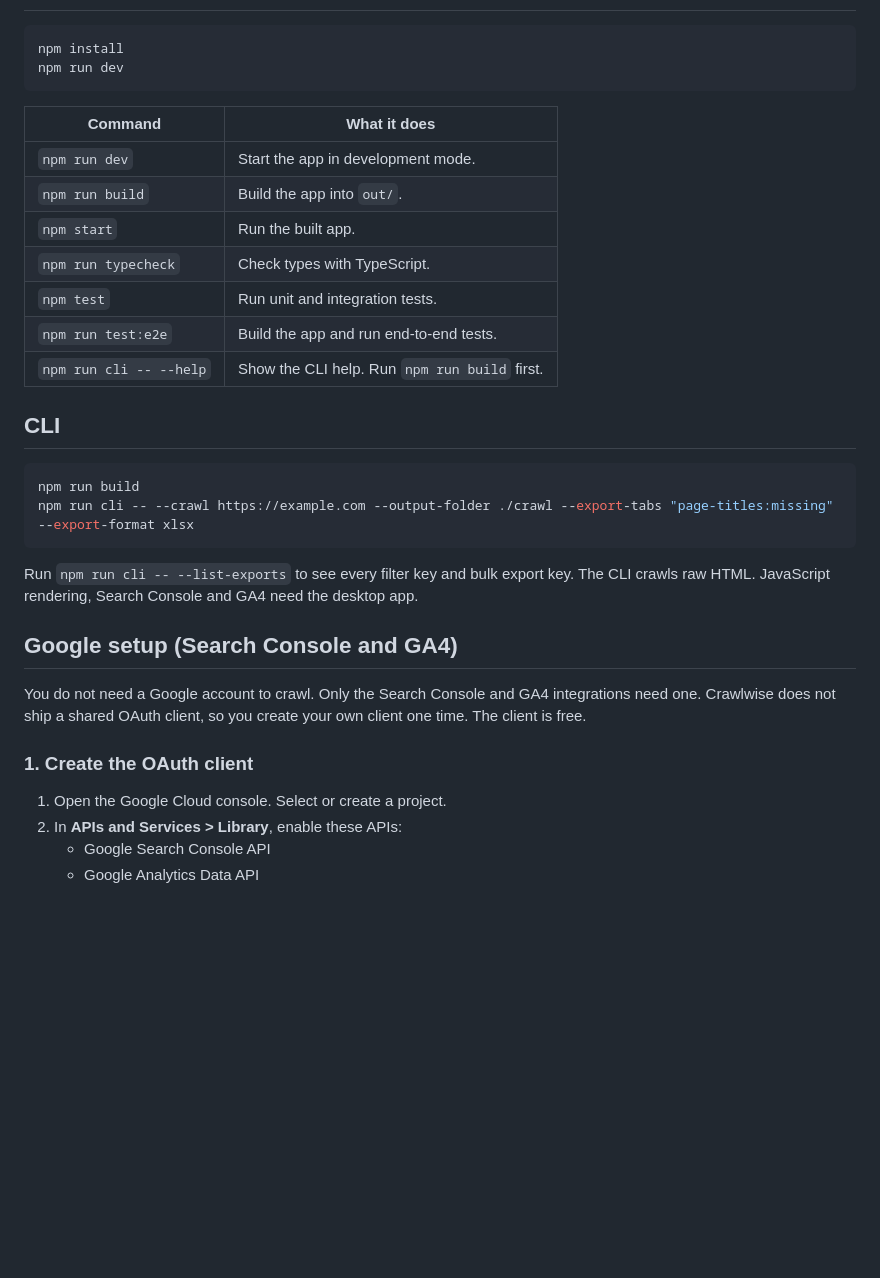
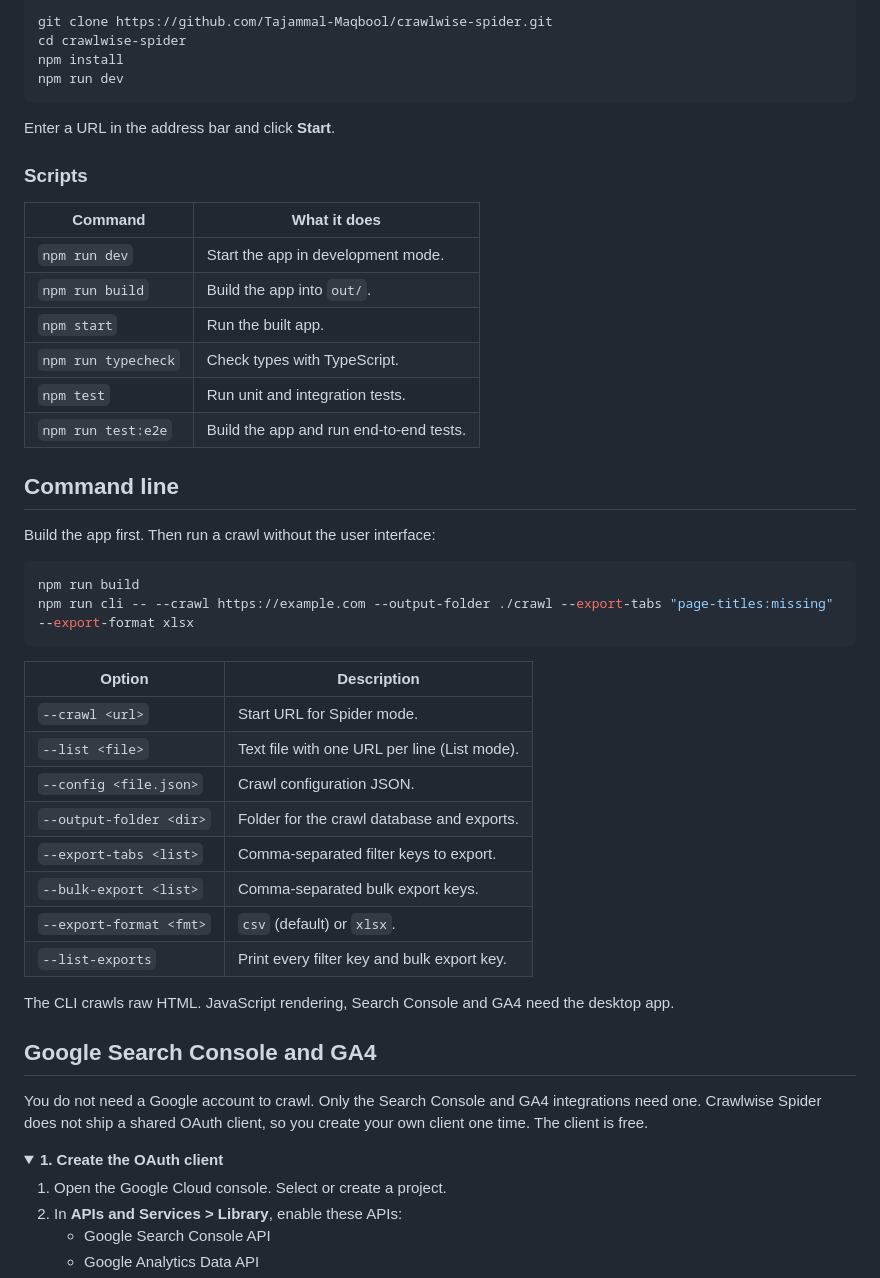
Before and after one commit to Tajammal-Maqbool/crawlwise-spider, a Markdown page: README.md, the part around one of its changes. Rendered like a GitHub page; folded sections open; blank space fills up the shorter version.

````diff
--- a/README.md
+++ b/README.md
@@ -31,7 +72,13 @@ Crawlwise is a desktop website crawler for technical SEO audits. It crawls a sit
 ```bash
+git clone https://github.com/Tajammal-Maqbool/crawlwise-spider.git
+cd crawlwise-spider
 npm install
 npm run dev
 ```
+
+Enter a URL in the address bar and click **Start**.
+
+### Scripts
 
 | Command | What it does |
 | --- | --- |
@@ -41,22 +88,35 @@ npm run dev
 | `npm run typecheck` | Check types with TypeScript. |
 | `npm test` | Run unit and integration tests. |
 | `npm run test:e2e` | Build the app and run end-to-end tests. |
-| `npm run cli -- --help` | Show the CLI help. Run `npm run build` first. |
 
-## CLI
+## Command line
+
+Build the app first. Then run a crawl without the user interface:
 
 ```bash
 npm run build
 npm run cli -- --crawl https://example.com --output-folder ./crawl --export-tabs "page-titles:missing" --export-format xlsx
 ```
 
-Run `npm run cli -- --list-exports` to see every filter key and bulk export key. The CLI crawls raw HTML. JavaScript rendering, Search Console and GA4 need the desktop app.
+| Option | Description |
+| --- | --- |
+| `--crawl <url>` | Start URL for Spider mode. |
+| `--list <file>` | Text file with one URL per line (List mode). |
+| `--config <file.json>` | Crawl configuration JSON. |
+| `--output-folder <dir>` | Folder for the crawl database and exports. |
+| `--export-tabs <list>` | Comma-separated filter keys to export. |
+| `--bulk-export <list>` | Comma-separated bulk export keys. |
+| `--export-format <fmt>` | `csv` (default) or `xlsx`. |
+| `--list-exports` | Print every filter key and bulk export key. |
 
-## Google setup (Search Console and GA4)
+The CLI crawls raw HTML. JavaScript rendering, Search Console and GA4 need the desktop app.
 
-You do not need a Google account to crawl. Only the Search Console and GA4 integrations need one. Crawlwise does not ship a shared OAuth client, so you create your own client one time. The client is free.
+## Google Search Console and GA4
 
-### 1. Create the OAuth client
+You do not need a Google account to crawl. Only the Search Console and GA4 integrations need one. Crawlwise Spider does not ship a shared OAuth client, so you create your own client one time. The client is free.
+
+<details>
+<summary><strong>1. Create the OAuth client</strong></summary>
 
 1. Open the Google Cloud console. Select or create a project.
 2. In **APIs and Services > Library**, enable these APIs:
````
Also changed, not shown: other parts of README.md (+82 -25 lines), .github/screenshots/crawl-overview.png (added), .github/screenshots/dark-theme.png (added), .github/screenshots/issues-and-details.png (added), 7 other files.
